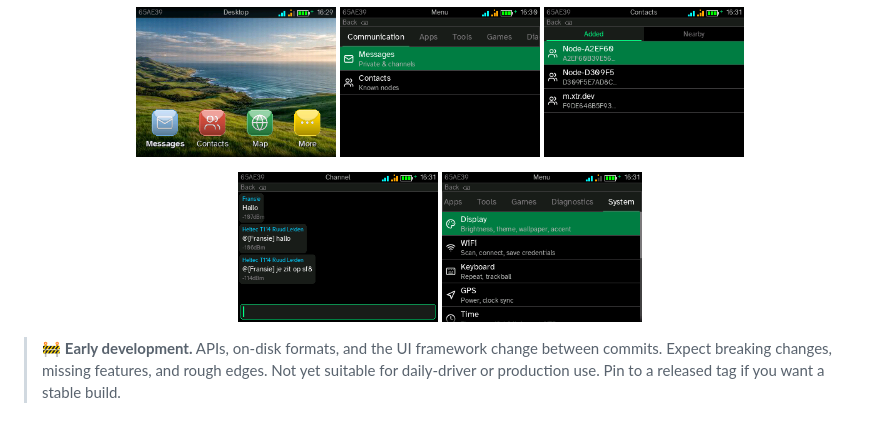
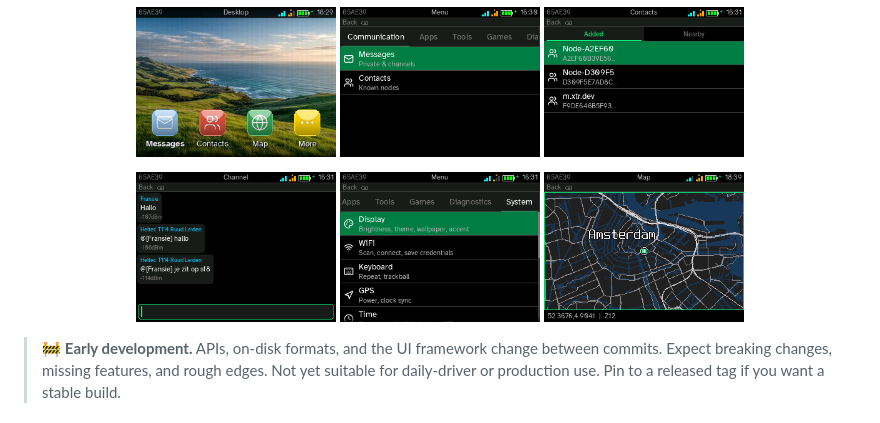
Before and after one commit to ezmesh/ezos, a Markdown page: README.md, the part around the change. GitHub-like rendering; pictures changed too: docs/screenshots/map.png (added).

```diff
--- a/README.md
+++ b/README.md
@@ -10,6 +10,7 @@ A complete embedded operating system for the **LilyGo T-Deck Plus** (ESP32-S3 wi
 <p align="center">
   <img src="docs/screenshots/mesh-chat.png" alt="Mesh Chat" width="200"/>
   <img src="docs/screenshots/settings.png" alt="Settings" width="200"/>
+  <img src="docs/screenshots/map.png" alt="Map" width="200"/>
 </p>
 
 > 🚧 **Early development.** APIs, on-disk formats, and the UI framework change between commits. Expect breaking changes, missing features, and rough edges. Not yet suitable for daily-driver or production use. Pin to a released tag if you want a stable build.
```
Also changed, not shown: 6 other files.
